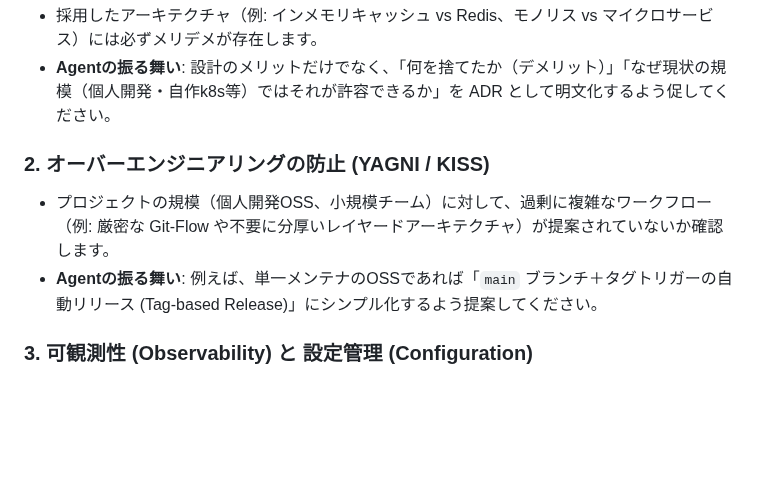
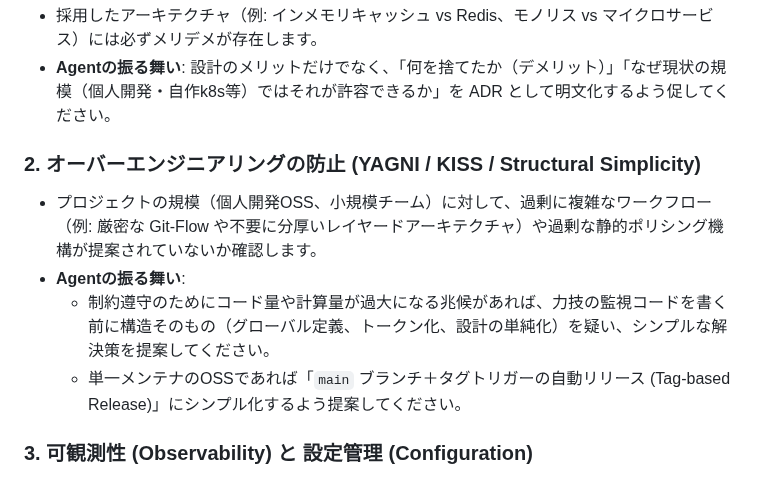
Before and after one commit to AobaIwaki123/ai-workspace, a Markdown page: .agents/rules/system-design-review.md, the part around the change. Drawn GitHub-style; blank space fills up the shorter version.

Commit message:
docs: add structural simplicity rule over heavy policing

```diff
--- a/.agents/rules/system-design-review.md
+++ b/.agents/rules/system-design-review.md
@@ -12,9 +12,11 @@
 - 採用したアーキテクチャ（例: インメモリキャッシュ vs Redis、モノリス vs マイクロサービス）には必ずメリデメが存在します。
 - **Agentの振る舞い**: 設計のメリットだけでなく、「何を捨てたか（デメリット）」「なぜ現状の規模（個人開発・自作k8s等）ではそれが許容できるか」を ADR として明文化するよう促してください。
 
-### 2. オーバーエンジニアリングの防止 (YAGNI / KISS)
-- プロジェクトの規模（個人開発OSS、小規模チーム）に対して、過剰に複雑なワークフロー（例: 厳密な Git-Flow や不要に分厚いレイヤードアーキテクチャ）が提案されていないか確認します。
-- **Agentの振る舞い**: 例えば、単一メンテナのOSSであれば「`main` ブランチ＋タグトリガーの自動リリース (Tag-based Release)」にシンプル化するよう提案してください。
+### 2. オーバーエンジニアリングの防止 (YAGNI / KISS / Structural Simplicity)
+- プロジェクトの規模（個人開発OSS、小規模チーム）に対して、過剰に複雑なワークフロー（例: 厳密な Git-Flow や不要に分厚いレイヤードアーキテクチャ）や過剰な静的ポリシング機構が提案されていないか確認します。
+- **Agentの振る舞い**:
+  - 制約遵守のためにコード量や計算量が過大になる兆候があれば、力技の監視コードを書く前に構造そのもの（グローバル定義、トークン化、設計の単純化）を疑い、シンプルな解決策を提案してください。
+  - 単一メンテナのOSSであれば「`main` ブランチ＋タグトリガーの自動リリース (Tag-based Release)」にシンプル化するよう提案してください。
 
 ### 3. 可観測性 (Observability) と 設定管理 (Configuration)
 - 実装・デプロイされてから「ログが出ない」「ポートがハードコードされている」といった問題を防ぐ必要があります。
```
Also changed, not shown: AGENTS.md (+13 -0 lines).
